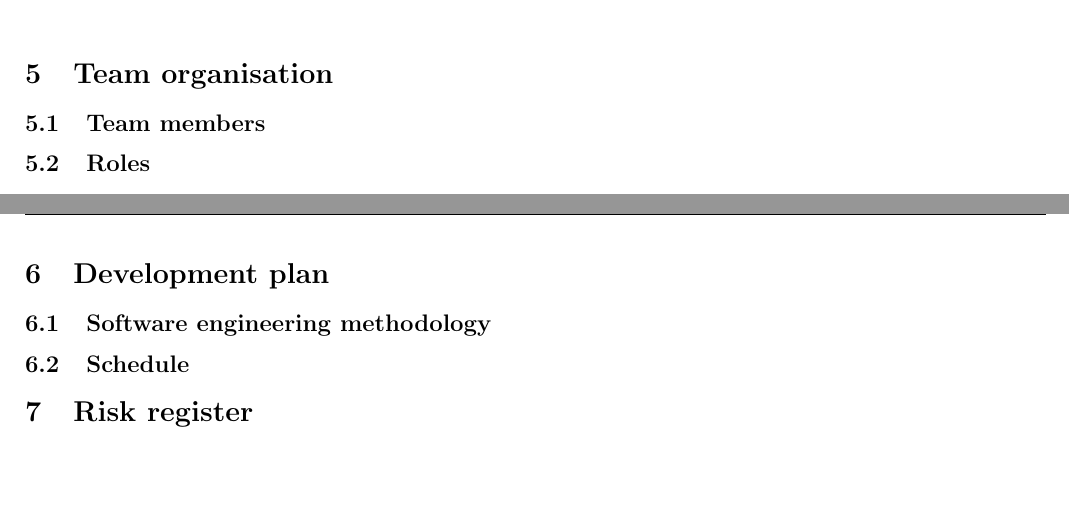
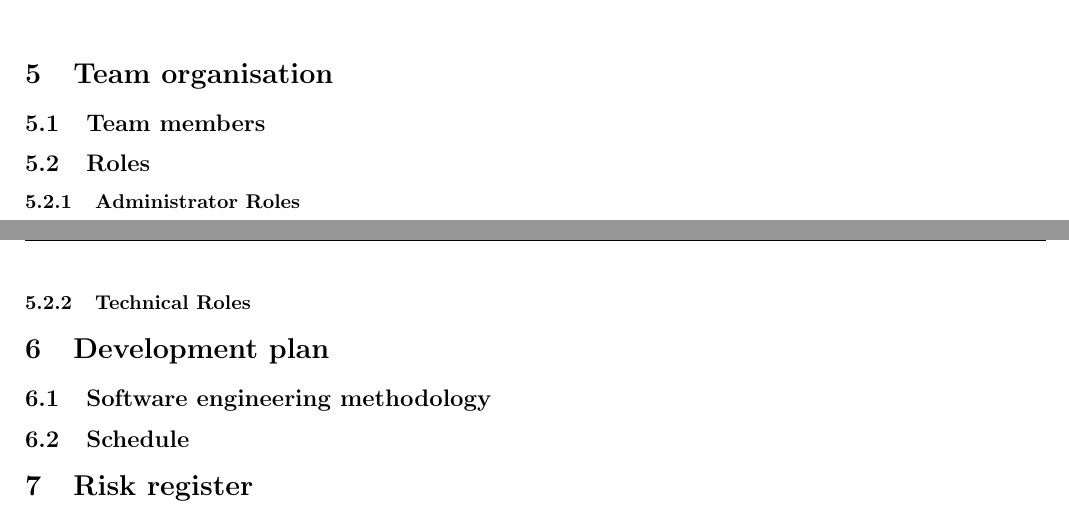
Before and after one commit to sftrabbit/gpig-c, a LaTeX document (docs/initial-report/initial-report.tex): two parts of pages 7 and 9 of 9, joined at a grey line, cut so that both start at the same text, the shorter picture padded with empty space. Compiled offline with pdfLaTeX.

Commit message:
Added subsub section titles for roles

```diff
--- a/docs/initial-report/initial-report.tex
+++ b/docs/initial-report/initial-report.tex
@@ -120,7 +120,10 @@ The functional requirements detail what inputs, behaviour and outputs the system
 \subsection{Team members}
 
 \subsection{Roles}
+\subsubsection{Administrator Roles}
 \include{admin-roles}
+
+\subsubsection{Technical Roles}
 
 \section{Development plan}
 
```
